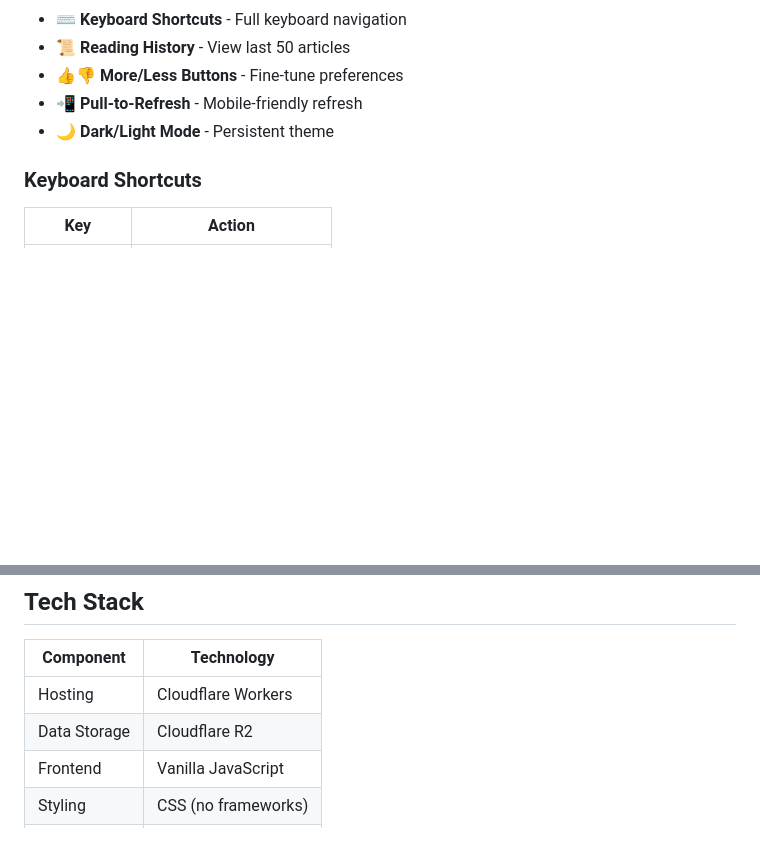
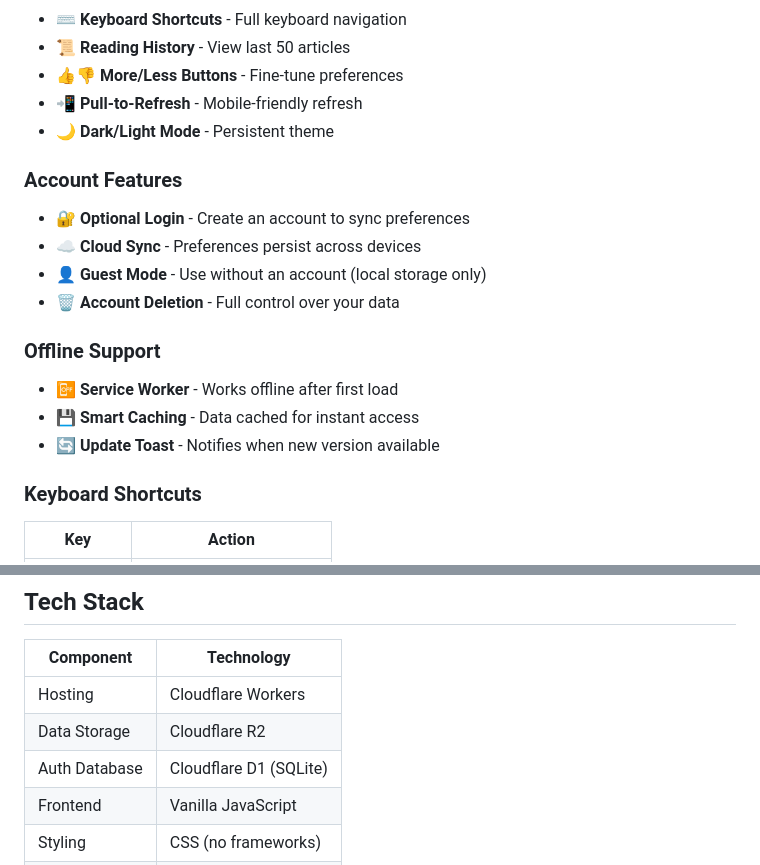
Before and after one commit to emily-flambe/xikipedia, a Markdown page: README.md, 2 parts joined by grey strips. GitHub-like rendering; blank space fills up the shorter version.

Commit message:
docs: Add auth and offline features to README
- Add Account Features section (login, cloud sync, guest mode, deletion)
- Add Offline Support section (service worker, caching, update toast)
- Add D1 to tech stack for auth database

```diff
--- a/README.md
+++ b/README.md
@@ -43,6 +43,17 @@ Xikipedia presents Simple Wikipedia articles in an infinite-scroll feed (like Ti
 - 📲 **Pull-to-Refresh** - Mobile-friendly refresh
 - 🌙 **Dark/Light Mode** - Persistent theme
 
+### Account Features
+- 🔐 **Optional Login** - Create an account to sync preferences
+- ☁️ **Cloud Sync** - Preferences persist across devices
+- 👤 **Guest Mode** - Use without an account (local storage only)
+- 🗑️ **Account Deletion** - Full control over your data
+
+### Offline Support
+- 📴 **Service Worker** - Works offline after first load
+- 💾 **Smart Caching** - Data cached for instant access
+- 🔄 **Update Toast** - Notifies when new version available
+
 ### Keyboard Shortcuts
 | Key | Action |
 |-----|--------|
@@ -63,6 +74,7 @@ Xikipedia presents Simple Wikipedia articles in an infinite-scroll feed (like Ti
 |-----------|------------|
 | Hosting | Cloudflare Workers |
 | Data Storage | Cloudflare R2 |
+| Auth Database | Cloudflare D1 (SQLite) |
 | Frontend | Vanilla JavaScript |
 | Styling | CSS (no frameworks) |
 | Testing | Playwright |
```
